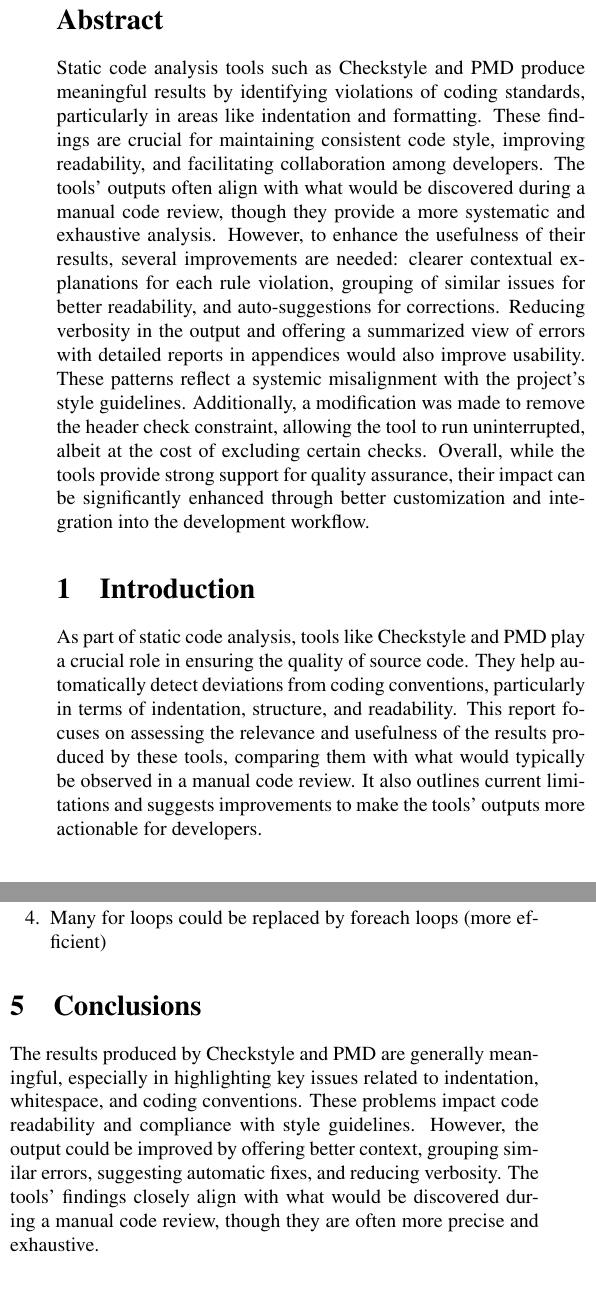
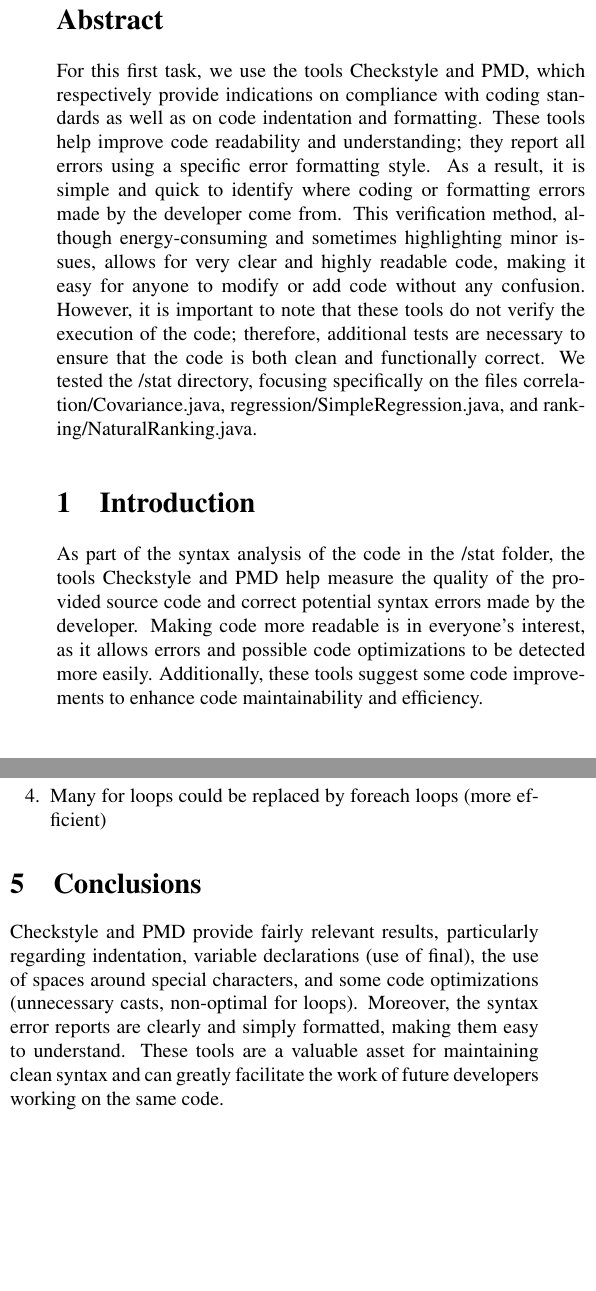
Before and after one commit to Vlor999/Software-Technologies, a LaTeX problem sheet (Assignment-1/Report.tex): two parts of the columns of page 1 of 2, joined at a grey line, cut so that both start at the same text. Compiled offline with pdfLaTeX.

Commit message:
Update Report.tex

```diff
--- a/Assignment-1/Report.tex
+++ b/Assignment-1/Report.tex
@@ -33,12 +33,17 @@
 \maketitle
 
 \begin{abstract}
-Static code analysis tools such as Checkstyle and PMD produce meaningful results by identifying violations of coding standards, particularly in areas like indentation and formatting. These findings are crucial for maintaining consistent code style, improving readability, and facilitating collaboration among developers. The tools’ outputs often align with what would be discovered during a manual code review, though they provide a more systematic and exhaustive analysis. However, to enhance the usefulness of their results, several improvements are needed: clearer contextual explanations for each rule violation, grouping of similar issues for better readability, and auto-suggestions for corrections. Reducing verbosity in the output and offering a summarized view of errors with detailed reports in appendices would also improve usability. These patterns reflect a systemic misalignment with the project's style guidelines. Additionally, a modification was made to remove the header check constraint, allowing the tool to run uninterrupted, albeit at the cost of excluding certain checks. Overall, while the tools provide strong support for quality assurance, their impact can be significantly enhanced through better customization and integration into the development workflow.
+For this first task, we use the tools Checkstyle and PMD, which respectively provide indications on compliance with coding standards as well as on code indentation and formatting. These tools help improve code readability and understanding; they report all errors using a specific error formatting style. As a result, it is simple and quick to identify where coding or formatting errors made by the developer come from.
+This verification method, although energy-consuming and sometimes highlighting minor issues, allows for very clear and highly readable code, making it easy for anyone to modify or add code without any confusion.
+However, it is important to note that these tools do not verify the execution of the code; therefore, additional tests are necessary to ensure that the code is both clean and functionally correct.
+We tested the /stat directory, focusing specifically on the files correlation/Covariance.java, regression/SimpleRegression.java, and ranking/NaturalRanking.java.
+
 \end{abstract}
 
 \section{Introduction}
 
-As part of static code analysis, tools like Checkstyle and PMD play a crucial role in ensuring the quality of source code. They help automatically detect deviations from coding conventions, particularly in terms of indentation, structure, and readability. This report focuses on assessing the relevance and usefulness of the results produced by these tools, comparing them with what would typically be observed in a manual code review. It also outlines current limitations and suggests improvements to make the tools' outputs more actionable for developers.
+As part of the syntax analysis of the code in the /stat folder, the tools Checkstyle and PMD help measure the quality of the provided source code and correct potential syntax errors made by the developer. Making code more readable is in everyone's interest, as it allows errors and possible code optimizations to be detected more easily. Additionally, these tools suggest
+some code improvements to enhance code maintainability and efficiency.
 
 \section{ Is the outcome of the tools meaningful? What would be required to make it meaningful?}
 
@@ -71,7 +76,8 @@
 
 \section{Conclusions}
 
-The results produced by Checkstyle and PMD are generally meaningful, especially in highlighting key issues related to indentation, whitespace, and coding conventions. These problems impact code readability and compliance with style guidelines. However, the output could be improved by offering better context, grouping similar errors, suggesting automatic fixes, and reducing verbosity. The tools’ findings closely align with what would be discovered during a manual code review, though they are often more precise and exhaustive.
+Checkstyle and PMD provide fairly relevant results, particularly regarding indentation, variable declarations (use of final), the use of spaces around special characters, and some code optimizations (unnecessary casts, non-optimal for loops).
+Moreover, the syntax error reports are clearly and simply formatted, making them easy to understand. These tools are a valuable asset for maintaining clean syntax and can greatly facilitate the work of future developers working on the same code.
 
 \newpage
 % Note: The appendix should start on page 2. Use \newpage if necessary.
```
